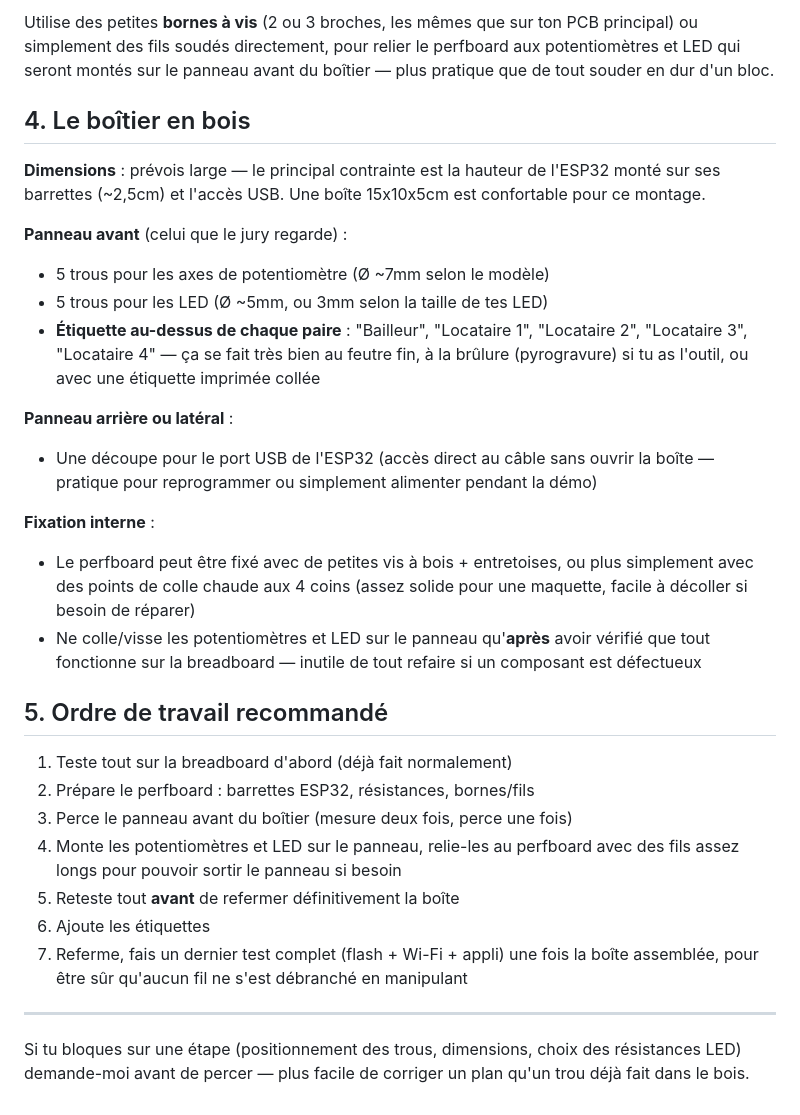
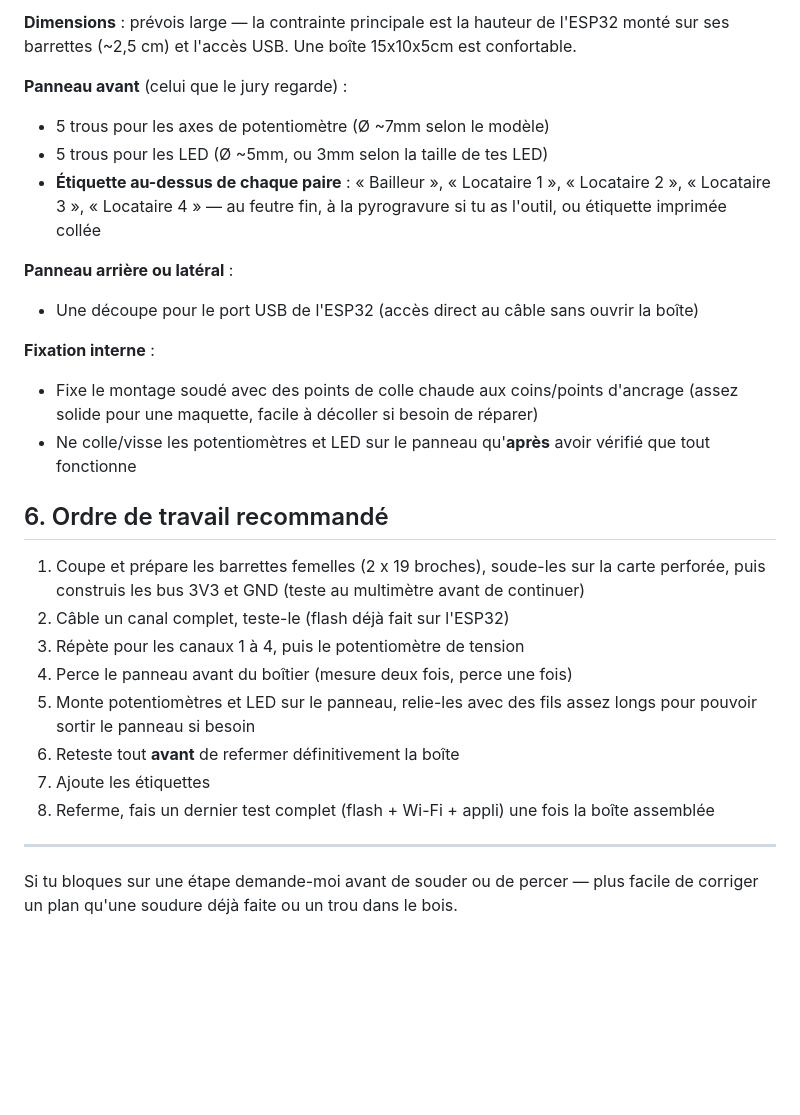
Before and after one commit to Samuelmathe/TFC-Multicanal-Goma, a Markdown page: GUIDE_MAQUETTE_BOITIER.md, the part around one of its changes. GitHub-like rendering; blank space fills up the shorter version.

```diff
--- a/GUIDE_MAQUETTE_BOITIER.md
+++ b/GUIDE_MAQUETTE_BOITIER.md
@@ -49,51 +106,42 @@ Pense la disposition **avant** de souder, pas après :
 
-Utilise des petites **bornes à vis** (2 ou 3 broches, les mêmes que sur
-ton PCB principal) ou simplement des fils soudés directement, pour relier
-le perfboard aux potentiomètres et LED qui seront montés sur le panneau
-avant du boîtier — plus pratique que de tout souder en dur d'un bloc.
-
-## 4. Le boîtier en bois
-
-**Dimensions** : prévois large — le principal contrainte est la hauteur
-de l'ESP32 monté sur ses barrettes (~2,5cm) et l'accès USB. Une boîte
-15x10x5cm est confortable pour ce montage.
+**Dimensions** : prévois large — la contrainte principale est la hauteur de
+l'ESP32 monté sur ses barrettes (~2,5 cm) et l'accès USB. Une boîte
+15x10x5cm est confortable.
 
 **Panneau avant** (celui que le jury regarde) :
 - 5 trous pour les axes de potentiomètre (Ø ~7mm selon le modèle)
 - 5 trous pour les LED (Ø ~5mm, ou 3mm selon la taille de tes LED)
-- **Étiquette au-dessus de chaque paire** : "Bailleur", "Locataire 1",
-  "Locataire 2", "Locataire 3", "Locataire 4" — ça se fait très bien au
-  feutre fin, à la brûlure (pyrogravure) si tu as l'outil, ou avec une
-  étiquette imprimée collée
+- **Étiquette au-dessus de chaque paire** : « Bailleur », « Locataire 1 »,
+  « Locataire 2 », « Locataire 3 », « Locataire 4 » — au feutre fin, à la
+  pyrogravure si tu as l'outil, ou étiquette imprimée collée
 
 **Panneau arrière ou latéral** :
 - Une découpe pour le port USB de l'ESP32 (accès direct au câble sans
-  ouvrir la boîte — pratique pour reprogrammer ou simplement alimenter
-  pendant la démo)
+  ouvrir la boîte)
 
 **Fixation interne** :
-- Le perfboard peut être fixé avec de petites vis à bois + entretoises,
-  ou plus simplement avec des points de colle chaude aux 4 coins (assez
-  solide pour une maquette, facile à décoller si besoin de réparer)
+- Fixe le montage soudé avec des points de colle chaude aux coins/points
+  d'ancrage (assez solide pour une maquette, facile à décoller si besoin
+  de réparer)
 - Ne colle/visse les potentiomètres et LED sur le panneau qu'**après**
-  avoir vérifié que tout fonctionne sur la breadboard — inutile de tout
-  refaire si un composant est défectueux
+  avoir vérifié que tout fonctionne
 
-## 5. Ordre de travail recommandé
+## 6. Ordre de travail recommandé
 
-1. Teste tout sur la breadboard d'abord (déjà fait normalement)
-2. Prépare le perfboard : barrettes ESP32, résistances, bornes/fils
-3. Perce le panneau avant du boîtier (mesure deux fois, perce une fois)
-4. Monte les potentiomètres et LED sur le panneau, relie-les au perfboard
-   avec des fils assez longs pour pouvoir sortir le panneau si besoin
-5. Reteste tout **avant** de refermer définitivement la boîte
-6. Ajoute les étiquettes
-7. Referme, fais un dernier test complet (flash + Wi-Fi + appli) une fois
-   la boîte assemblée, pour être sûr qu'aucun fil ne s'est débranché en
-   manipulant
+1. Coupe et prépare les barrettes femelles (2 x 19 broches), soude-les
+   sur la carte perforée, puis construis les bus 3V3 et GND (teste au
+   multimètre avant de continuer)
+2. Câble un canal complet, teste-le (flash déjà fait sur l'ESP32)
+3. Répète pour les canaux 1 à 4, puis le potentiomètre de tension
+4. Perce le panneau avant du boîtier (mesure deux fois, perce une fois)
+5. Monte potentiomètres et LED sur le panneau, relie-les avec des fils
+   assez longs pour pouvoir sortir le panneau si besoin
+6. Reteste tout **avant** de refermer définitivement la boîte
+7. Ajoute les étiquettes
+8. Referme, fais un dernier test complet (flash + Wi-Fi + appli) une fois
+   la boîte assemblée
 
 ---
 
-Si tu bloques sur une étape (positionnement des trous, dimensions,
-choix des résistances LED) demande-moi avant de percer — plus facile de
-corriger un plan qu'un trou déjà fait dans le bois.
+Si tu bloques sur une étape demande-moi avant de souder ou de percer — plus
+facile de corriger un plan qu'une soudure déjà faite ou un trou dans le bois.
```
Also changed, not shown: other parts of GUIDE_MAQUETTE_BOITIER.md (+86 -29 lines), kicad/GUIDE_ROUTAGE_20A.md (added, +134 -0 lines), schema_branchement.png (added), 11 other files.
